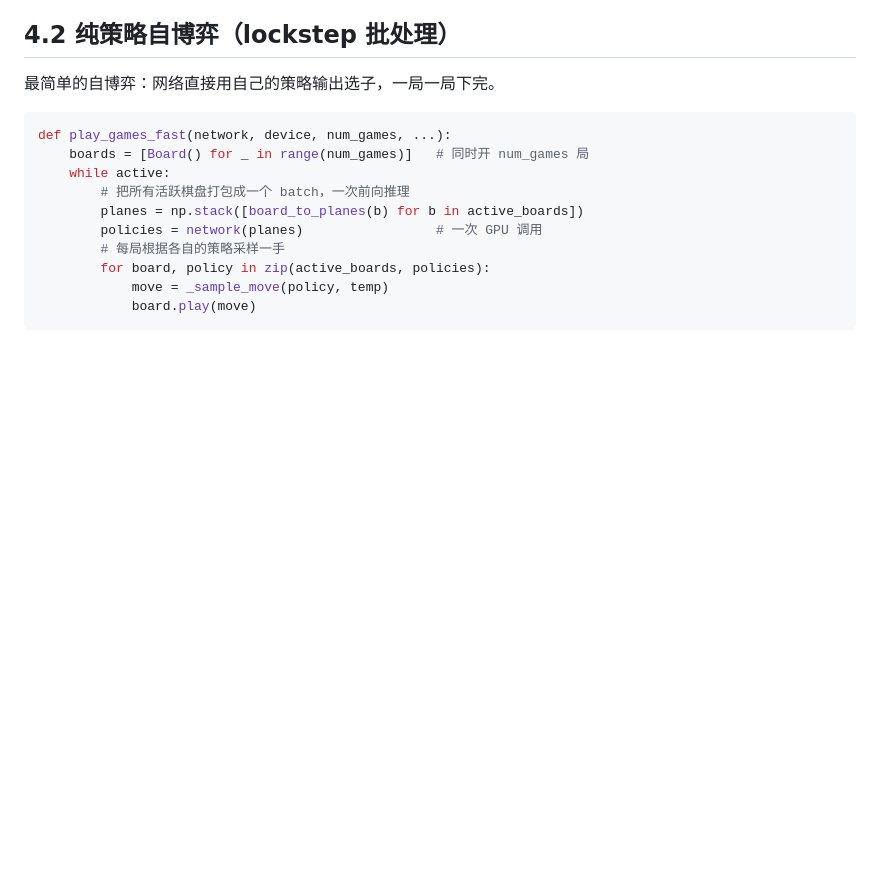
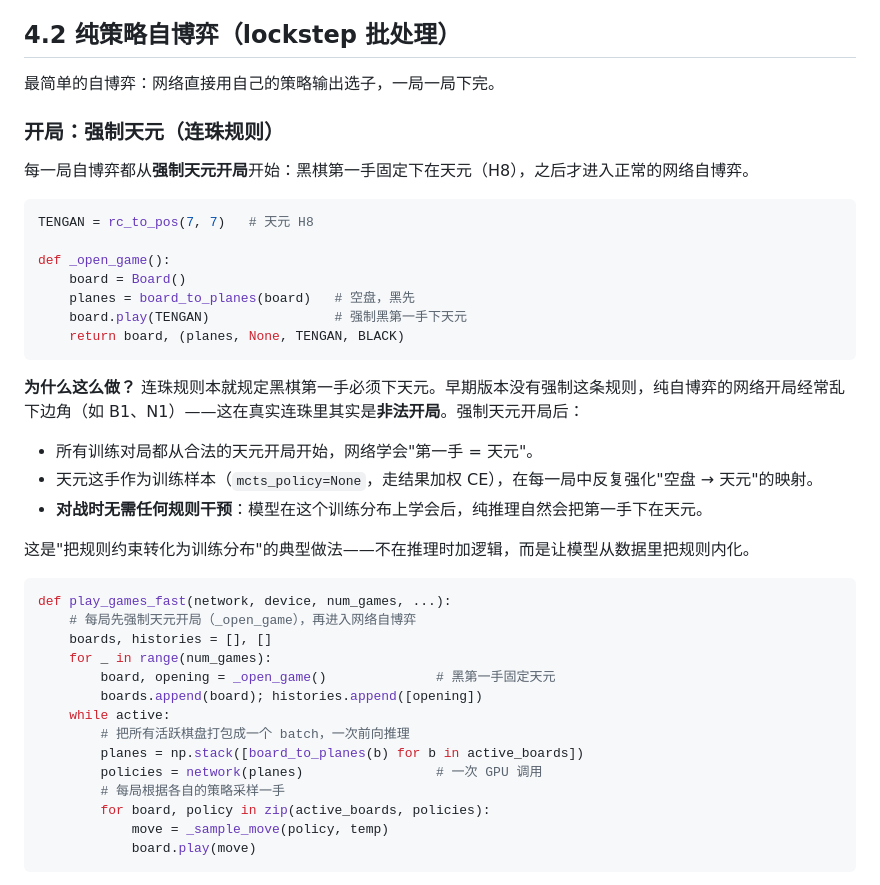
Before and after one commit to goooxu/GomoNova, a Markdown page: docs/technical_report/04_selfplay_and_mcts.md, the part around the change. Drawn GitHub-style; blank space fills up the shorter version.

Commit message:
docs: 技术报告补充强制天元开局（04章自博弈+08章局限更新）

````diff
--- a/docs/technical_report/04_selfplay_and_mcts.md
+++ b/docs/technical_report/04_selfplay_and_mcts.md
@@ -60,9 +60,35 @@ GomoNova 在开局前 20 手用较高温度（多探索），之后用低温度
 
 最简单的自博弈：网络直接用自己的策略输出选子，一局一局下完。
 
+### 开局：强制天元（连珠规则）
+
+每一局自博弈都从**强制天元开局**开始：黑棋第一手固定下在天元（H8），之后才进入正常的网络自博弈。
+
+```python
+TENGAN = rc_to_pos(7, 7)   # 天元 H8
+
+def _open_game():
+    board = Board()
+    planes = board_to_planes(board)   # 空盘，黑先
+    board.play(TENGAN)                # 强制黑第一手下天元
+    return board, (planes, None, TENGAN, BLACK)
+```
+
+**为什么这么做？** 连珠规则本就规定黑棋第一手必须下天元。早期版本没有强制这条规则，纯自博弈的网络开局经常乱下边角（如 B1、N1）——这在真实连珠里其实是**非法开局**。强制天元开局后：
+
+- 所有训练对局都从合法的天元开局开始，网络学会"第一手 = 天元"。
+- 天元这手作为训练样本（`mcts_policy=None`，走结果加权 CE），在每一局中反复强化"空盘 → 天元"的映射。
+- **对战时无需任何规则干预**：模型在这个训练分布上学会后，纯推理自然会把第一手下在天元。
+
+这是"把规则约束转化为训练分布"的典型做法——不在推理时加逻辑，而是让模型从数据里把规则内化。
+
 ```python
 def play_games_fast(network, device, num_games, ...):
-    boards = [Board() for _ in range(num_games)]   # 同时开 num_games 局
+    # 每局先强制天元开局（_open_game），再进入网络自博弈
+    boards, histories = [], []
+    for _ in range(num_games):
+        board, opening = _open_game()              # 黑第一手固定天元
+        boards.append(board); histories.append([opening])
     while active:
         # 把所有活跃棋盘打包成一个 batch，一次前向推理
         planes = np.stack([board_to_planes(b) for b in active_boards])
````
Also changed, not shown: docs/technical_report/08_conclusion.md (+7 -3 lines).
